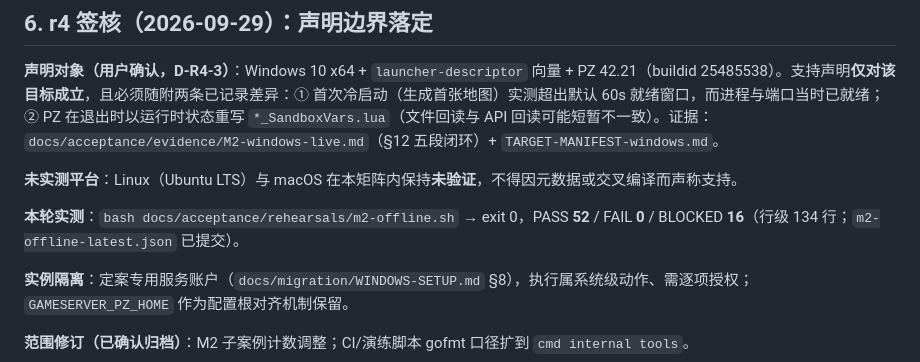
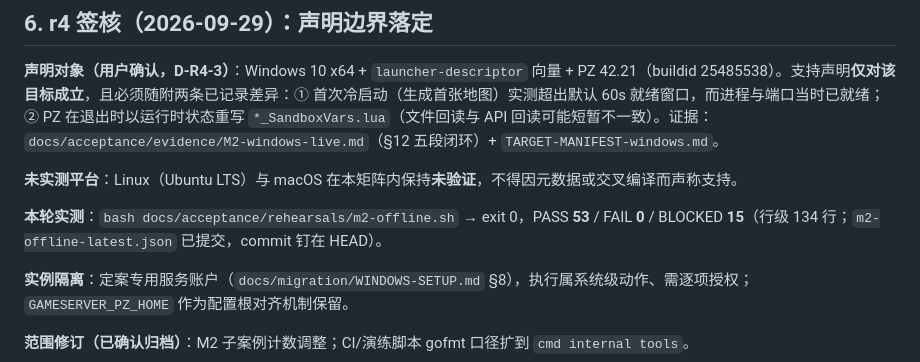
Before and after one commit to mj8724/gameserver, a Markdown page: docs/acceptance/M2-SIGNOFF.md, the part around the change. GitHub-like rendering.

Commit message:
Sync the signoff counters with the final evidence

```diff
--- a/docs/acceptance/M2-SIGNOFF.md
+++ b/docs/acceptance/M2-SIGNOFF.md
@@ -97,7 +97,7 @@
 
 **未实测平台**：Linux（Ubuntu LTS）与 macOS 在本矩阵内保持**未验证**，不得因元数据或交叉编译而声称支持。
 
-**本轮实测**：`bash docs/acceptance/rehearsals/m2-offline.sh` → exit 0，PASS **52** / FAIL **0** / BLOCKED **16**（行级 134 行；`m2-offline-latest.json` 已提交）。
+**本轮实测**：`bash docs/acceptance/rehearsals/m2-offline.sh` → exit 0，PASS **53** / FAIL **0** / BLOCKED **15**（行级 134 行；`m2-offline-latest.json` 已提交，commit 钉在 HEAD）。
 
 **实例隔离**：定案专用服务账户（`docs/migration/WINDOWS-SETUP.md` §8），执行属系统级动作、需逐项授权；`GAMESERVER_PZ_HOME` 作为配置根对齐机制保留。
 
```
